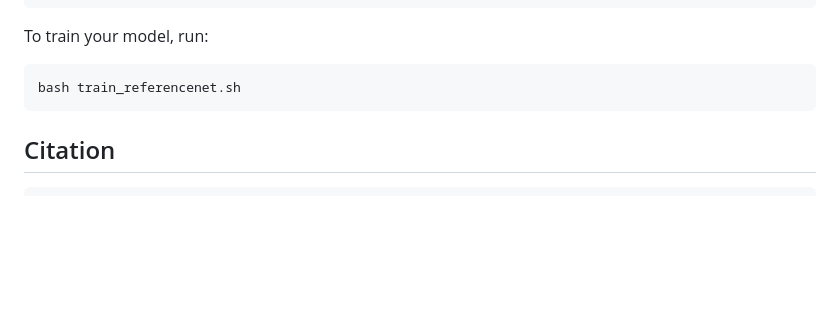
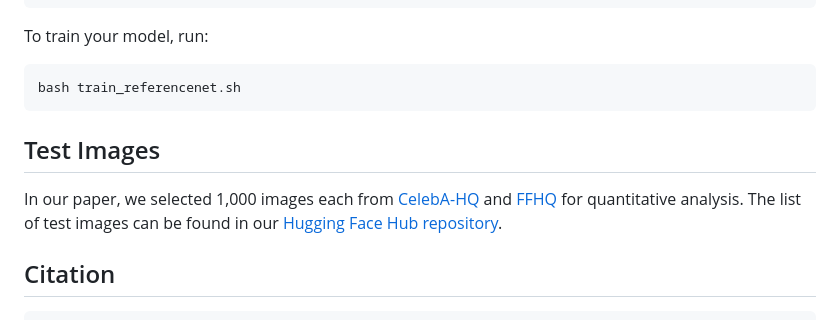
Before and after one commit to hanweikung/face_anon_simple, a Markdown page: README.md, the part around the change. Rendered like a GitHub page; blank space fills up the shorter version.

Commit message:
Added access information for test image lists

````diff
--- a/README.md
+++ b/README.md
@@ -250,6 +250,10 @@ To train your model, run:
 bash train_referencenet.sh
 ```
 
+## Test Images
+
+In our paper, we selected 1,000 images each from [CelebA-HQ](https://github.com/tkarras/progressive_growing_of_gans) and [FFHQ](https://github.com/NVlabs/ffhq-dataset) for quantitative analysis. The list of test images can be found in our [Hugging Face Hub repository](https://huggingface.co/datasets/hkung/face-anon-simple-dataset).
+
 ## Citation
 
 ```bibtex
````
